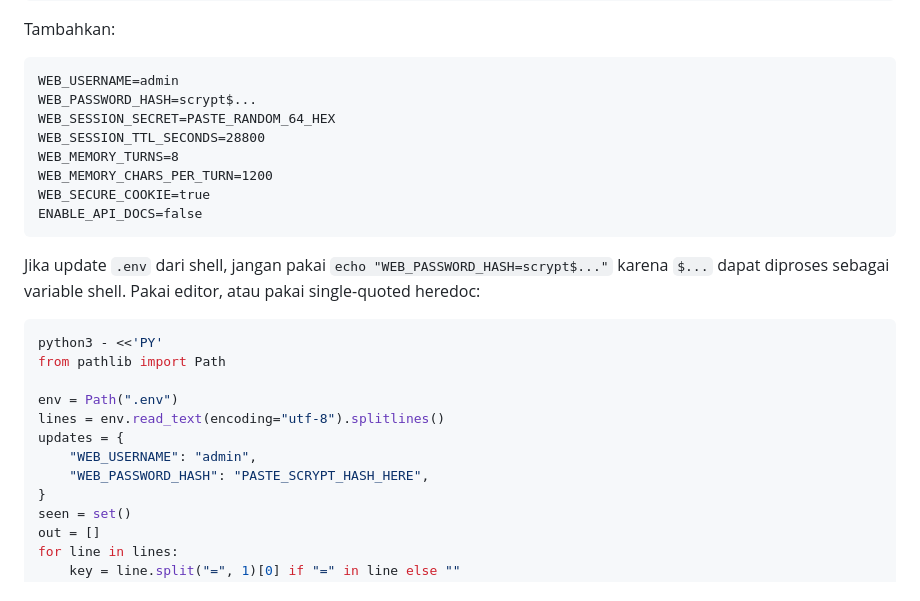
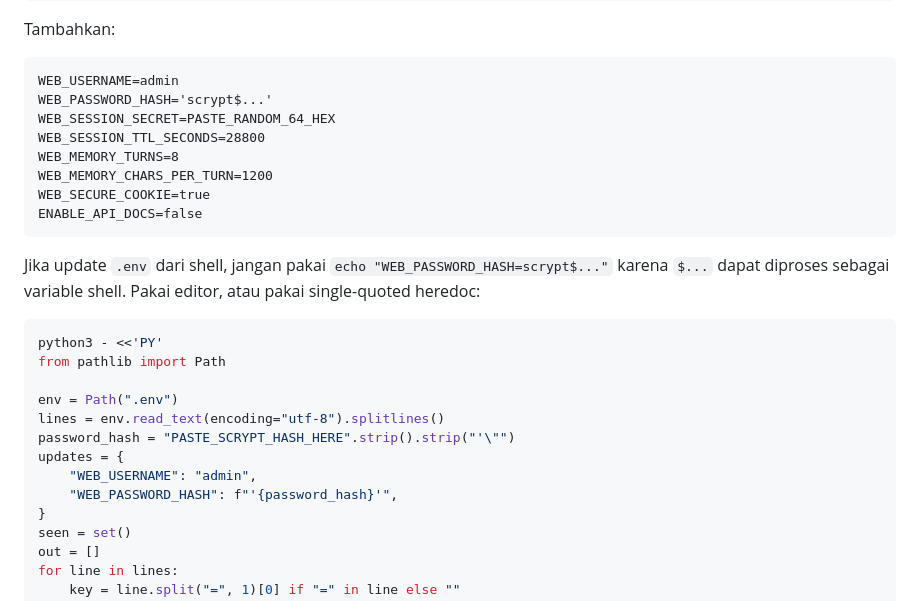
Before and after one commit to Zibzeus/security-ai-lab, a Markdown page: docs/WEB_UI_DEPLOYMENT_ID.md, the part around the change. Drawn GitHub-style.

````diff
--- a/docs/WEB_UI_DEPLOYMENT_ID.md
+++ b/docs/WEB_UI_DEPLOYMENT_ID.md
@@ -100,7 +100,7 @@ Tambahkan:
 
 ```dotenv
 WEB_USERNAME=admin
-WEB_PASSWORD_HASH=scrypt$...
+WEB_PASSWORD_HASH='scrypt$...'
 WEB_SESSION_SECRET=PASTE_RANDOM_64_HEX
 WEB_SESSION_TTL_SECONDS=28800
 WEB_MEMORY_TURNS=8
@@ -119,9 +119,10 @@ from pathlib import Path
 
 env = Path(".env")
 lines = env.read_text(encoding="utf-8").splitlines()
+password_hash = "PASTE_SCRYPT_HASH_HERE".strip().strip("'\"")
 updates = {
     "WEB_USERNAME": "admin",
-    "WEB_PASSWORD_HASH": "PASTE_SCRYPT_HASH_HERE",
+    "WEB_PASSWORD_HASH": f"'{password_hash}'",
 }
 seen = set()
 out = []
````
Also changed, not shown: docs/CHANGELOG.md (+1 -1 lines), docs/GETTING_STARTED_ID.md (+5 -4 lines).
